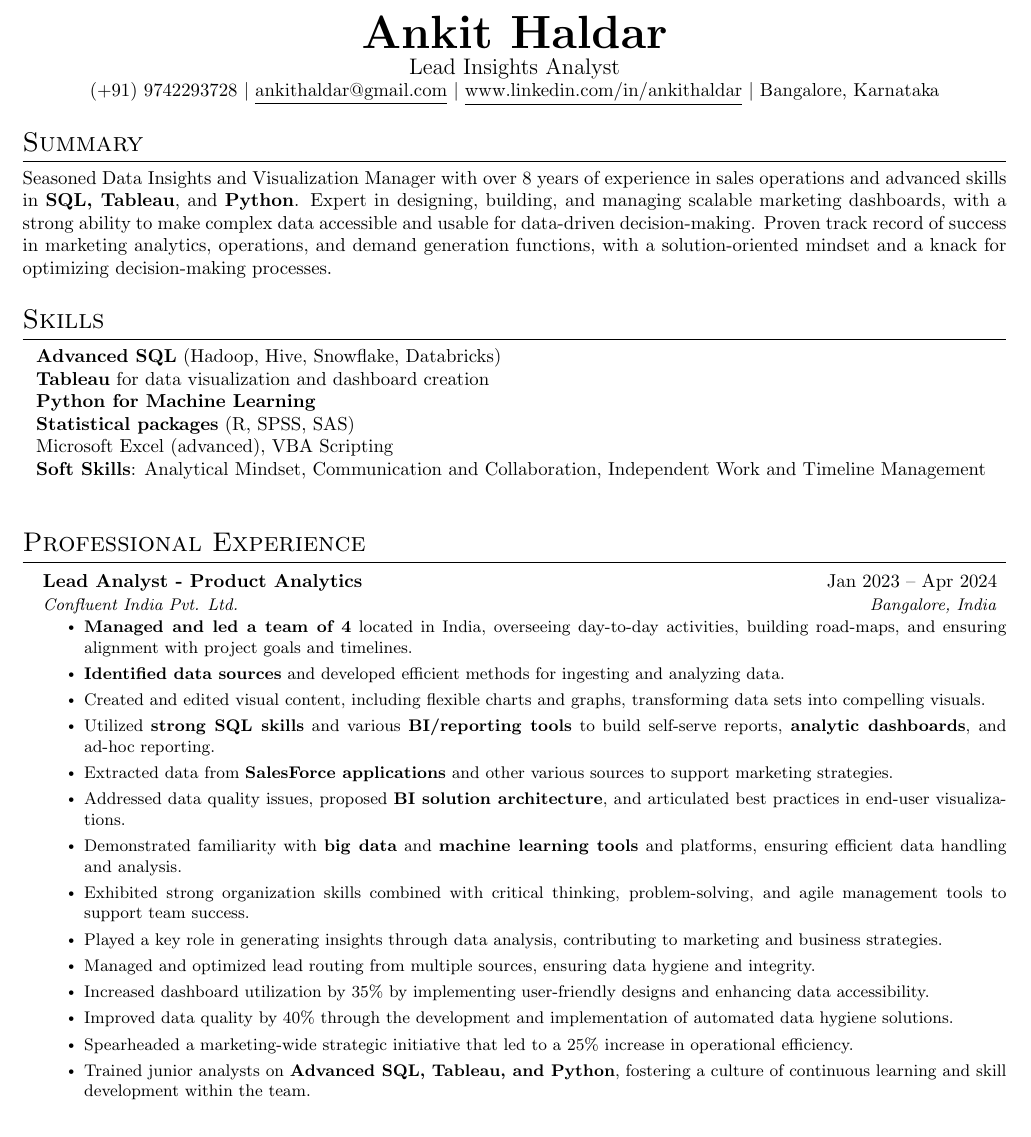
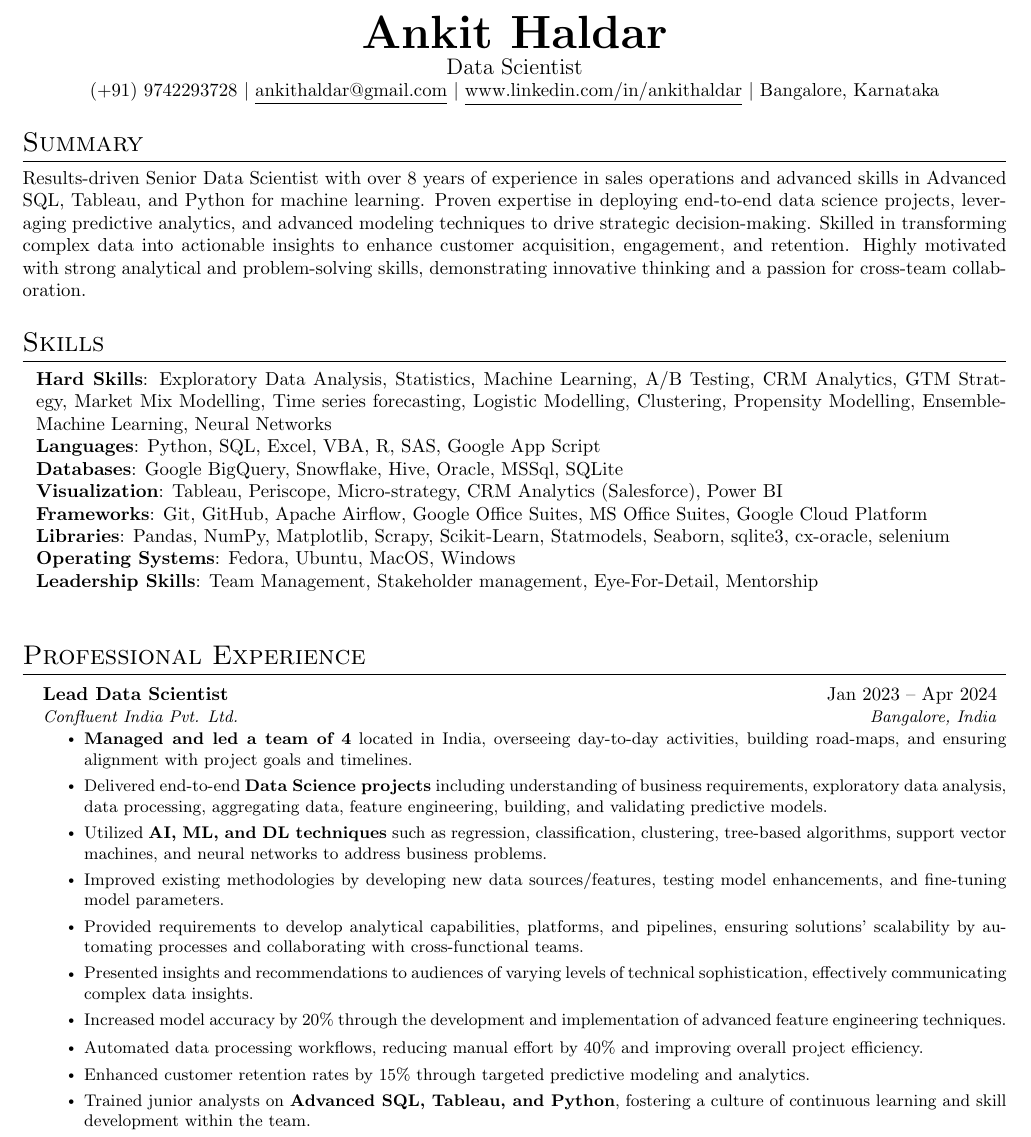
Before and after one commit to ankithaldar/all_projects, a LaTeX CV (helder_resume/src/main.tex, which reads helder_resume/src/sections/header.tex, helder_resume/src/sections/skills.tex, helder_resume/src/sections/summary.tex): part of page 1 of 3, cut so that both start at the same text. Compiled offline with pdfLaTeX.

Commit message:
Epsilon Application [Senior Data Scientist](https://jobs.smartrecruiters.com/PublicisGroupe/744000000099195-senior-data-scientist) Bengaluru, Karnataka | India

```diff
--- a/helder_resume/src/sections/header.tex
+++ b/helder_resume/src/sections/header.tex
@@ -1,3 +1,3 @@
 \cvname{Ankit}{Haldar}
-\cvposition{Lead Insights Analyst}
+\cvposition{Data Scientist}
 \cvdetails{(+91) 9742293728}{ankithaldar@gmail.com}{www.linkedin.com/in/ankithaldar}{Bangalore, Karnataka}
--- a/helder_resume/src/sections/skills.tex
+++ b/helder_resume/src/sections/skills.tex
@@ -1,11 +1,13 @@
 \section{Skills}
   \begin{itemize}[leftmargin=0.1in, label={}]
     \normalsize{\item{
-      \textbf{Advanced SQL} (Hadoop, Hive, Snowflake, Databricks) \\
-      \textbf{Tableau} for data visualization and dashboard creation \\
-      \textbf{Python for Machine Learning} \\
-      \textbf{Statistical packages} (R, SPSS, SAS) \\
-      Microsoft Excel (advanced), VBA Scripting \\
-      \textbf{Soft Skills}: Analytical Mindset, Communication and Collaboration, Independent Work and Timeline Management \\
+      \textbf{Hard Skills}: Exploratory Data Analysis, Statistics, Machine Learning, A/B Testing, CRM Analytics, GTM Strategy, Market Mix Modelling, Time series forecasting, Logistic Modelling, Clustering, Propensity Modelling, Ensemble-Machine Learning, Neural Networks \\
+      \textbf{Languages}: Python, SQL, Excel, VBA, R, SAS, Google App Script\\
+      \textbf{Databases}: Google BigQuery, Snowflake, Hive, Oracle, MSSql, SQLite \\
+      \textbf{Visualization}: Tableau, Periscope, Micro-strategy, CRM Analytics (Salesforce), Power BI \\
+      \textbf{Frameworks}: Git, GitHub, Apache Airflow, Google Office Suites, MS Office Suites, Google Cloud Platform \\
+      \textbf{Libraries}: Pandas, NumPy, Matplotlib, Scrapy, Scikit-Learn, Statmodels, Seaborn, sqlite3, cx-oracle, selenium \\
+      \textbf{Operating Systems}: Fedora, Ubuntu, MacOS, Windows \\
+      \textbf{Leadership Skills}: Team Management, Stakeholder management, Eye-For-Detail, Mentorship \\
      }}
   \end{itemize}
--- a/helder_resume/src/sections/summary.tex
+++ b/helder_resume/src/sections/summary.tex
@@ -1,4 +1,4 @@
 \section{Summary}
   \justifying{
-    Seasoned Data Insights and Visualization Manager with over 8 years of experience in sales operations and advanced skills in \textbf{SQL, Tableau}, and \textbf{Python}. Expert in designing, building, and managing scalable marketing dashboards, with a strong ability to make complex data accessible and usable for data-driven decision-making. Proven track record of success in marketing analytics, operations, and demand generation functions, with a solution-oriented mindset and a knack for optimizing decision-making processes.
+    Results-driven Senior Data Scientist with over 8 years of experience in sales operations and advanced skills in Advanced SQL, Tableau, and Python for machine learning. Proven expertise in deploying end-to-end data science projects, leveraging predictive analytics, and advanced modeling techniques to drive strategic decision-making. Skilled in transforming complex data into actionable insights to enhance customer acquisition, engagement, and retention. Highly motivated with strong analytical and problem-solving skills, demonstrating innovative thinking and a passion for cross-team collaboration.
   }
--- a/helder_resume/src/sections/work_ex/workex_06_confluent.tex
+++ b/helder_resume/src/sections/work_ex/workex_06_confluent.tex
@@ -1,20 +1,17 @@
 \resumeSubheading
-  {Lead Analyst - Product Analytics}{Jan 2023 -- Apr 2024}
+  {Lead Data Scientist}{Jan 2023 -- Apr 2024}
   {Confluent India Pvt. Ltd.}{Bangalore, India}
   \resumeItemListStart
     \resumeItem{\textbf{Managed and led a team of 4} located in India, overseeing day-to-day activities, building road-maps, and ensuring alignment with project goals and timelines.}
-    \resumeItem{\textbf{Identified data sources} and developed efficient methods for ingesting and analyzing data.}
-    \resumeItem{Created and edited visual content, including flexible charts and graphs, transforming data sets into compelling visuals.}
-    \resumeItem{Utilized \textbf{strong SQL skills} and various \textbf{BI/reporting tools} to build self-serve reports, \textbf{analytic dashboards}, and ad-hoc reporting.}
-    \resumeItem{Extracted data from \textbf{SalesForce applications} and other various sources to support marketing strategies.}
-    \resumeItem{Addressed data quality issues, proposed \textbf{BI solution architecture}, and articulated best practices in end-user visualizations.}
-    \resumeItem{Demonstrated familiarity with \textbf{big data} and \textbf{machine learning tools} and platforms, ensuring efficient data handling and analysis.}
-    \resumeItem{Exhibited strong organization skills combined with critical thinking, problem-solving, and agile management tools to support team success.}
-    \resumeItem{Played a key role in generating insights through data analysis, contributing to marketing and business strategies.}
-    \resumeItem{Managed and optimized lead routing from multiple sources, ensuring data hygiene and integrity.}
-    \resumeItem{Increased dashboard utilization by 35\% by implementing user-friendly designs and enhancing data accessibility.}
-    \resumeItem{Improved data quality by 40\% through the development and implementation of automated data hygiene solutions.}
-    \resumeItem{Spearheaded a marketing-wide strategic initiative that led to a 25\% increase in operational efficiency.}
+    \resumeItem{Delivered end-to-end \textbf{Data Science projects} including understanding of business requirements, exploratory data analysis, data processing, aggregating data, feature engineering, building, and validating predictive models.}
+    \resumeItem{Utilized \textbf{AI, ML, and DL techniques} such as regression, classification, clustering, tree-based algorithms, support vector machines, and neural networks to address business problems.}
+    \resumeItem{Improved existing methodologies by developing new data sources/features, testing model enhancements, and fine-tuning model parameters.}
+    \resumeItem{Provided requirements to develop analytical capabilities, platforms, and pipelines, ensuring solutions' scalability by automating processes and collaborating with cross-functional teams.}
+    \resumeItem{Presented insights and recommendations to audiences of varying levels of technical sophistication, effectively communicating complex data insights.}
+    \resumeItem{Increased model accuracy by 20\% through the development and implementation of advanced feature engineering techniques.}
+    \vspace{-10pt}
+    \resumeItem{Automated data processing workflows, reducing manual effort by 40\% and improving overall project efficiency.}
+    \resumeItem{Enhanced customer retention rates by 15\% through targeted predictive modeling and analytics.}
     \resumeItem{Trained junior analysts on \textbf{Advanced SQL, Tableau, and Python}, fostering a culture of continuous learning and skill development within the team.}
   \resumeItemListEnd
   \textit{\small Tools: \textbf{Tableau, Python, SQL(Bigquery), Airflow, Git}}
```
Also changed, not shown: helder_resume/src/sections/work_ex/workex_04_affine_wns.tex (+1 -1 lines), helder_resume/src/sections/work_ex/workex_05_tesco_01.tex (+1 -1 lines), helder_resume/src/sections/work_ex/workex_05_tesco_02.tex (+1 -1 lines).
